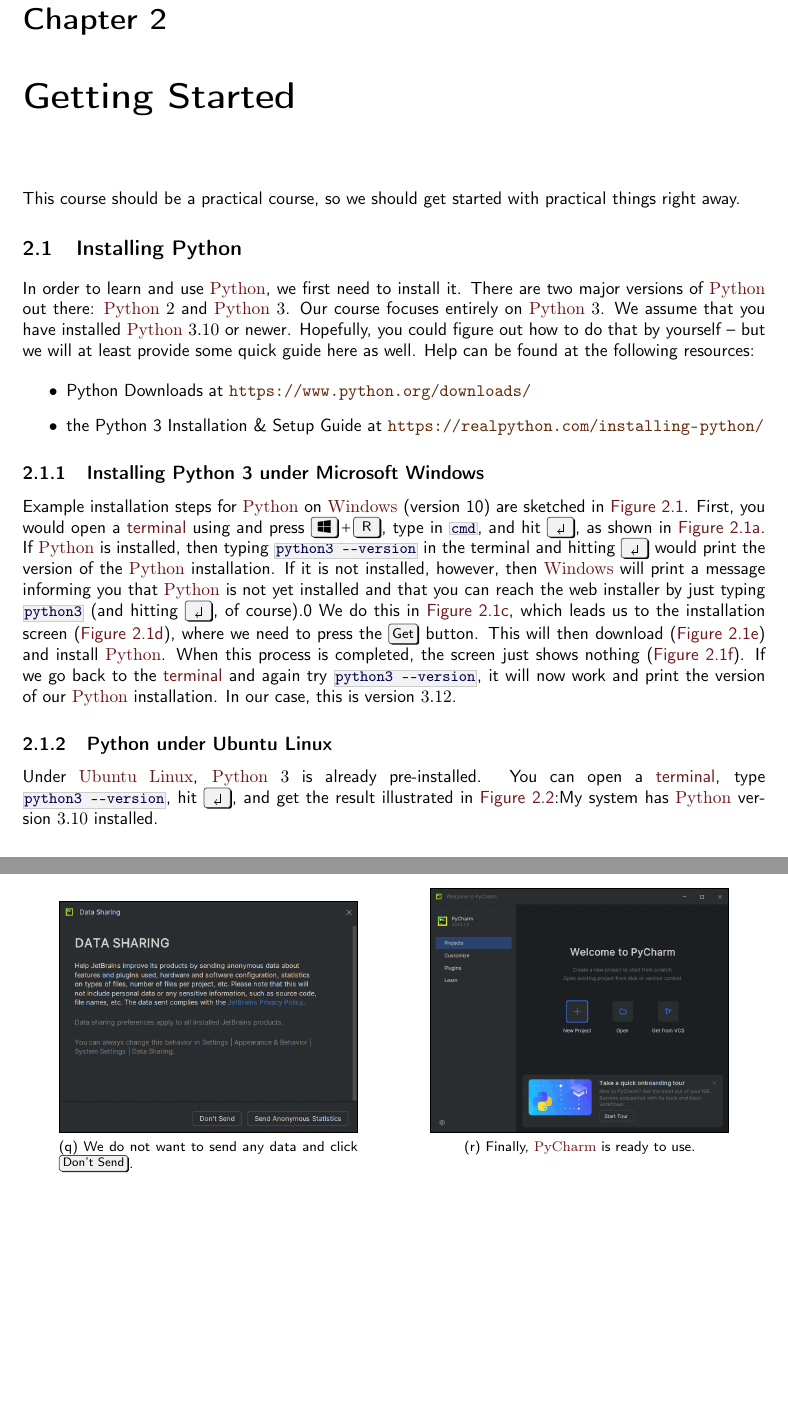
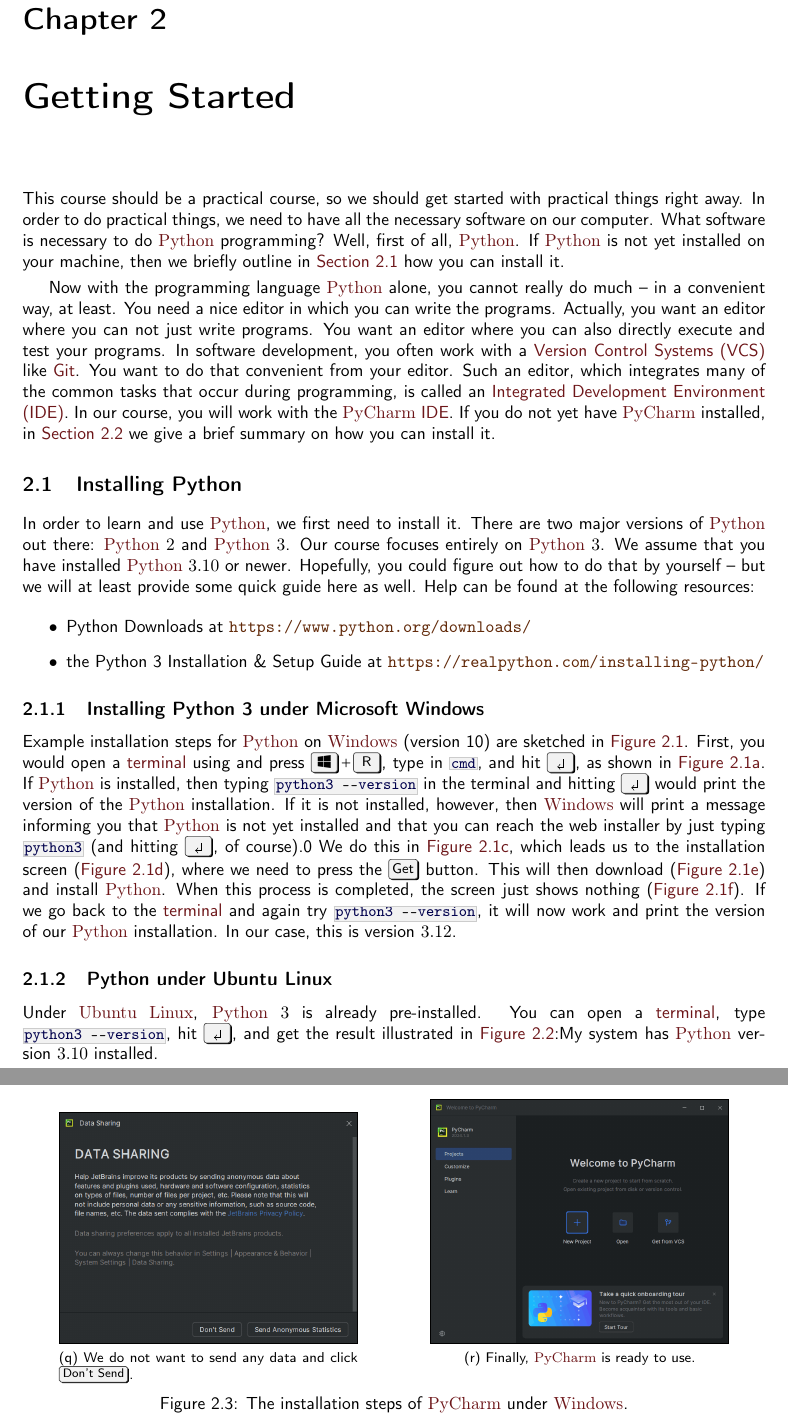
Before and after one commit to thomasWeise/programmingWithPython, a LaTeX book (book.tex, which reads notation/acronyms.sty, notation/terms.sty, text/main/basics/gettingStarted/gettingStarted.tex): two parts of pages 7 and 10 of 16 before the commit and two parts of pages 7 and 11 of 16 after it, joined at a grey line, cut so that both start at the same text, the shorter picture padded with empty space. Compiled offline with pdfLaTeX.

Commit message:
minor improvements to the text

```diff
--- a/notation/acronyms.sty
+++ b/notation/acronyms.sty
@@ -2,5 +2,6 @@
 %%% The acronyms.
 %%%
 %
-\newacronym{IDE}{IDE}{Integrated Development Environment, see also \gls{ide}}%
+\newacronym[description={Integrated Development Environment, see \gls{ide}}]{IDE}{IDE}{Integrated Development Environment}%
+\newacronym[description={Version Control Systems, see \gls{vcs}}]{VCS}{VCS}{Version Control Systems}%
 %
--- a/notation/terms.sty
+++ b/notation/terms.sty
@@ -2,12 +2,18 @@
 %% Access to Source Codes
 %%
 %
+\newglossaryentry{git}{%
+name={Git},
+description={%
+Git is a distributed \acrfull{VCS} which allows multiple users to work on the same code while preserving the history of the code changes.%
+}%
+}%
 %
 \newglossaryentry{ide}{%
 name={Integrated Development Environment},
 sort={Integrated Development Environment},
 description={%
-A \gls{IDE} is a program that allows the user do multiple different activities required for software development in one single system. %
+An \acrfull{IDE} is a program that allows the user do multiple different activities required for software development in one single system. %
 It often offers functionality such as editing source code, debugging, testing, or interaction with a distributed version control system. %
 For this course, we recommend using \pycharm.%
 }%
@@ -36,3 +42,13 @@
 }%
 }%
 %
+\newglossaryentry{vcs}{%
+name={Version Control System},
+plural={Version Control Systems},
+description={%
+A \acrfull{VCS} is a software which allows you to manage and preserve the historical development of your program code. %
+A distributed \gls{VCS} allows multiple users to work on the same code and upload their changes to the server, which then preserves the change history.
+The most popular distributed \gls{VCS} is \gls{git}.%
+}%
+}%
+%
--- a/text/main/basics/gettingStarted/gettingStarted.tex
+++ b/text/main/basics/gettingStarted/gettingStarted.tex
@@ -1,6 +1,20 @@
 \hsection{Getting Started}%
 %
 This course should be a practical course, so we should get started with practical things right away.
+In order to do practical things, we need to have all the necessary software on our computer.
+What software is necessary to do \python\ programming?
+Well, first of all, \python.
+If \python\ is not yet installed on your machine, then we briefly outline in \cref{sec:installingPython} how you can install it.
+
+Now with the programming language \python\ alone, you cannot really do much -- in a convenient way, at least.
+You need a nice editor in which you can write the programs.
+Actually, you want an editor where you can not just write programs.
+You want an editor  where you can also directly execute and test your programs.
+In software development, you often work with a \gls{VCS} like \gls{git}.
+You want to do that convenient from your editor.
+Such an editor, which integrates many of the common tasks that occur during programming, is called an \gls{IDE}.
+In our course, you will work with the \pycharm\ \gls{IDE}.
+If you do not yet have \pycharm\ installed, in \cref{sec:installingPyCharm} we give a brief summary on how you can install it.%
 %
 \hinput{installingPython}{installingPython}%
 \hinput{installingPyCharm}{installingPyCharm}%
--- a/text/main/basics/gettingStarted/installingPython/installingPython.tex
+++ b/text/main/basics/gettingStarted/installingPython/installingPython.tex
@@ -1,4 +1,5 @@
 \hsection{Installing Python}%
+\label{sec:installingPython}%
 In order to learn and use \python, we first need to install it.
 There are two major versions of \python\ out there: \python~\softwareStyle{2} and \python~\softwareStyle{3}.
 Our course focuses entirely on \python~\softwareStyle{3}.
```
Also changed, not shown: text/main/basics/gettingStarted/installingPyCharm/installingPyCharm.tex (+1 -0 lines), text/main/basics/gettingStarted/installingPyCharm/installingPyCharmUbuntu/installingPyCharmUbuntu.tex (+4 -2 lines).
